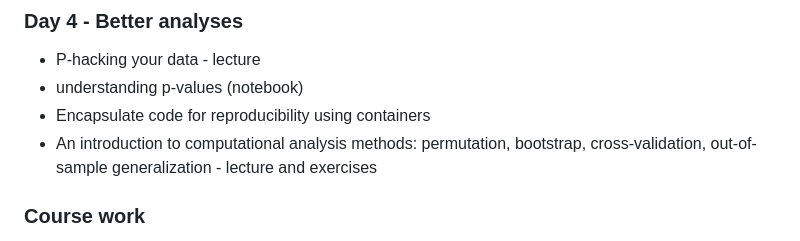
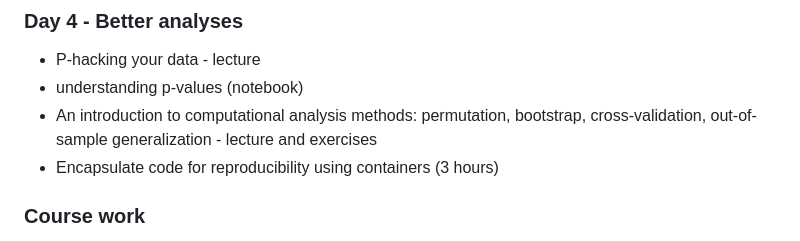
Before and after one commit to CPernet/ReproducibleQuantitativeDataScience, a Markdown page: README.md, the part around the change. GitHub-like rendering.

```diff
--- a/README.md
+++ b/README.md
@@ -40,8 +40,8 @@ Submit your coursework by September 15th either via e-mail to Cyril and Melanie
 
 - P-hacking your data - lecture
 - understanding p-values (notebook)
-- Encapsulate code for reproducibility using containers
 - An introduction to computational analysis methods: permutation, bootstrap, cross-validation, out-of-sample generalization - lecture and exercises
+- Encapsulate code for reproducibility using containers (3 hours)
 
 ### Course work
 
```
